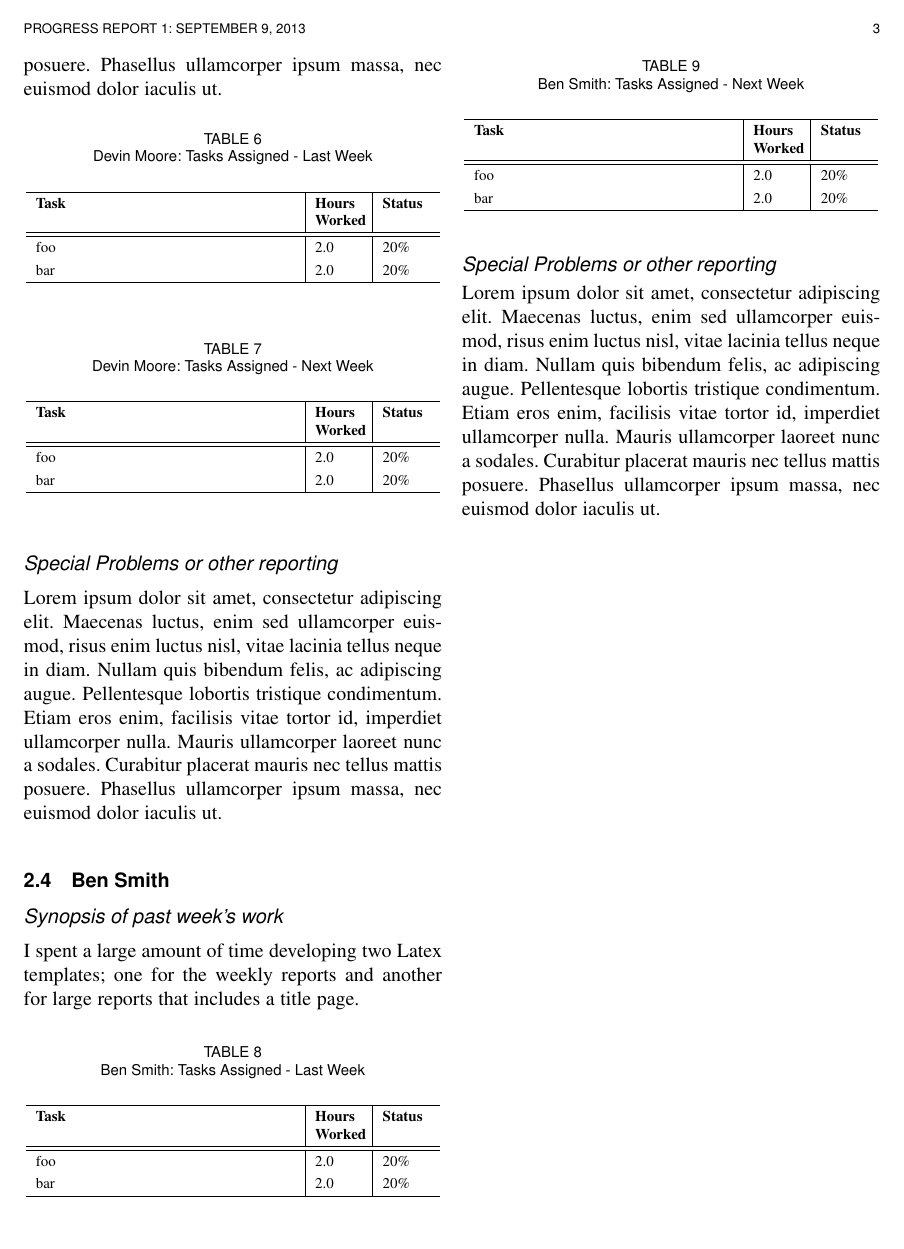
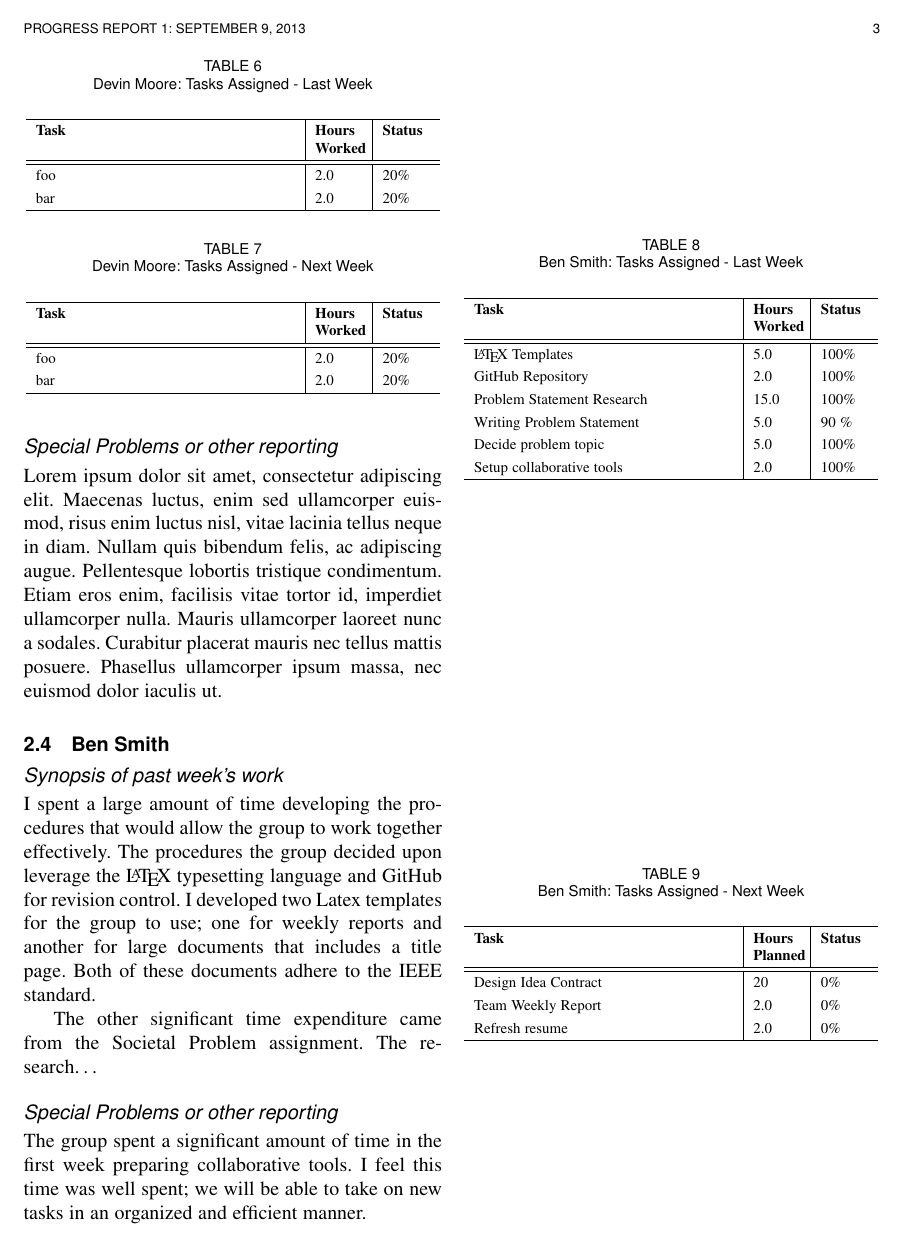
Before and after one commit to DLarribas/Weekly-Reports, a LaTeX paper (Week One/WeekOne.tex): page 3 of 3. Compiled offline with pdfLaTeX.

Commit message:
Ben's section

```diff
--- a/Week One/WeekOne.tex
+++ b/Week One/WeekOne.tex
@@ -282,7 +282,12 @@
 
 	\subsubsection*{Synopsis of past week's work}
 
-	I spent a large amount of time developing two Latex templates; one for the weekly reports and another for large reports that includes a title page.
+	I spent a large amount of time developing the procedures that would allow the group to work together effectively.
+	The procedures the group decided upon leverage the \LaTeX\ typesetting language and GitHub for revision control.
+	 I developed two Latex templates for the group to use; one for weekly reports and another for large documents that
+	 includes a title page. Both of these documents adhere to the IEEE standard.
+
+	The other significant time expenditure came from the Societal Problem assignment. The research…
 
 	\begin{table}[ht]
 	\renewcommand{\arraystretch}{1.3}
@@ -294,10 +299,14 @@
 		\begin{tabular}{p{5.5cm}|p{1cm}|p{1cm}}
 
 		\hline
-		\bfseries 		Task					& \bfseries Hours Worked		& \bfseries Status	\\
+		\bfseries 		Task							& \bfseries Hours Worked		& \bfseries Status		\\
 		\hline\hline
-					foo					& 2.0						& 20\%				\\	%| Percentage signs are escaped by a \ to indicate they are not a LaTeX command
-					bar					& 2.0						& 20\%				\\
+					\LaTeX\ Templates				& 5.0						& 100\%				\\	%| Percentage signs are escaped by a \ to indicate they are not a LaTeX command
+					GitHub Repository				& 2.0						& 100\%				\\
+					Problem Statement Research		& 15.0					& 100\%				\\
+					Writing Problem Statement		& 5.0						& 90 \%				\\
+					Decide problem topic			& 5.0						& 100\%				\\
+					Setup collaborative tools			& 2.0						& 100\%				\\
 		\hline
 		\end{tabular}
 	\end{table}
@@ -312,15 +321,17 @@
 		\begin{tabular}{p{5.5cm}|p{1cm}|p{1cm}}
 
 		\hline
-		\bfseries 	Task		 		& \bfseries Hours Worked	& \bfseries Status	\\
+		\bfseries 		Task		 				& \bfseries Hours Planned		& \bfseries Status		\\
 		\hline\hline
-					foo					& 2.0						& 20\%				\\	%| Percentage signs are escaped by a \ to indicate they are not a LaTeX command
-					bar					& 2.0						& 20\%				\\
+					Design Idea Contract			& 20						& 0\%				\\	%| Percentage signs are escaped by a \ to indicate they are not a LaTeX command
+					Team Weekly Report			& 2.0						& 0\%				\\
+					Refresh resume 			& 2.0						& 0\%				\\
 		\hline
 		\end{tabular}
 	\end{table}
 
 	\subsubsection*{Special Problems or other reporting}
-	Lorem ipsum dolor sit amet, consectetur adipiscing elit. Maecenas luctus, enim sed ullamcorper euismod, risus enim luctus nisl, vitae lacinia tellus neque in diam. Nullam quis bibendum felis, ac adipiscing augue. Pellentesque lobortis tristique condimentum. Etiam eros enim, facilisis vitae tortor id, imperdiet ullamcorper nulla. Mauris ullamcorper laoreet nunc a sodales. Curabitur placerat mauris nec tellus mattis posuere. Phasellus ullamcorper ipsum massa, nec euismod dolor iaculis ut.
+	The group spent a significant amount of time in the first week preparing collaborative tools. I feel this time was well spent;
+	we will be able to take on new tasks in an organized and efficient manner.
 
 \end{document}
```
Also changed, not shown: Week One/WeekOne.tex (2 more changed lines).
